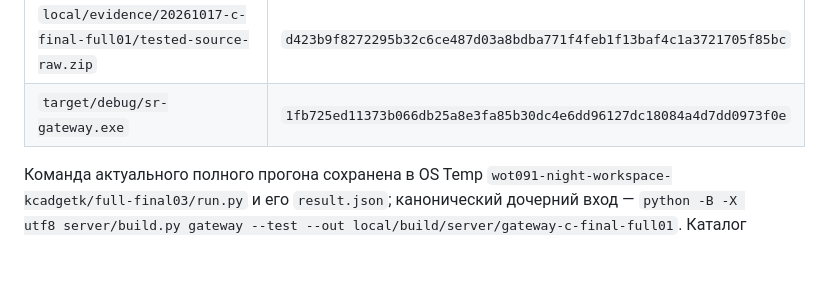
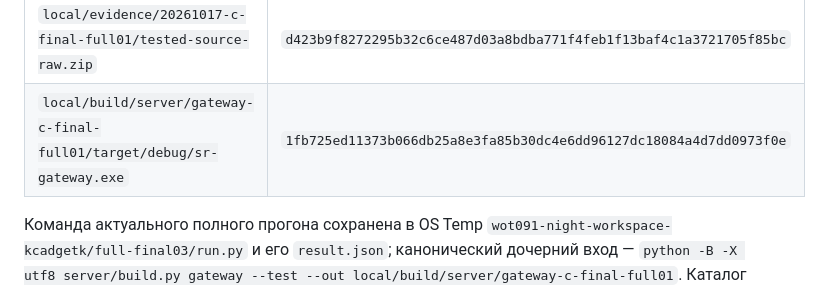
Before and after one commit to NSNull97/wot_9.1_restart, a Markdown page: docs/research/NIGHT_20261017_REPORT.md, the part around the change. Rendered like a GitHub page; blank space fills up the shorter version.

Commit message:
docs: clarify canonical gateway executable location

```diff
--- a/docs/research/NIGHT_20261017_REPORT.md
+++ b/docs/research/NIGHT_20261017_REPORT.md
@@ -30,7 +30,7 @@ Asia/Yekaterinburg (04:00 UTC), без ручных вопросов. Автом
 | `local/build/server/gateway-c-final-full01/result.json` | `72036e41cb2884ed6fb7b53a632391d62a24ef9513ea97177307b92d39d8a9ea` |
 | `local/evidence/20261017-c-final-full01/composition-full.json` | `e2ca06a9084dd2f8eb88bc814583561c303cae0e2144073b24c13295e3da3e70` |
 | `local/evidence/20261017-c-final-full01/tested-source-raw.zip` | `d423b9f8272295b32c6ce487d03a8bdba771f4feb1f13baf4c1a3721705f85bc` |
-| `target/debug/sr-gateway.exe` | `1fb725ed11373b066db25a8e3fa85b30dc4e6dd96127dc18084a4d7dd0973f0e` |
+| `local/build/server/gateway-c-final-full01/target/debug/sr-gateway.exe` | `1fb725ed11373b066db25a8e3fa85b30dc4e6dd96127dc18084a4d7dd0973f0e` |
 
 Команда актуального полного прогона сохранена в OS Temp
 `wot091-night-workspace-kcadgetk/full-final03/run.py` и его `result.json`;
```
